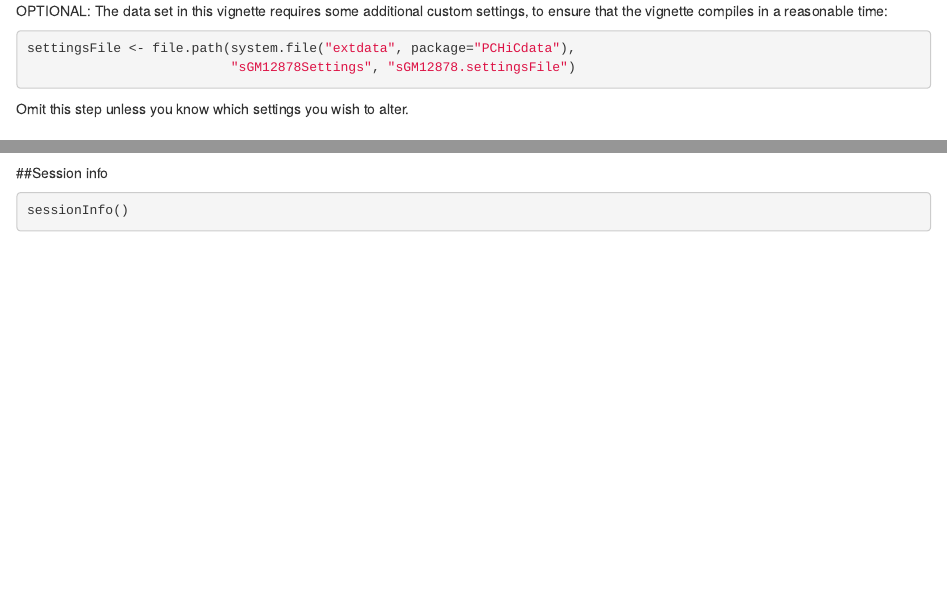
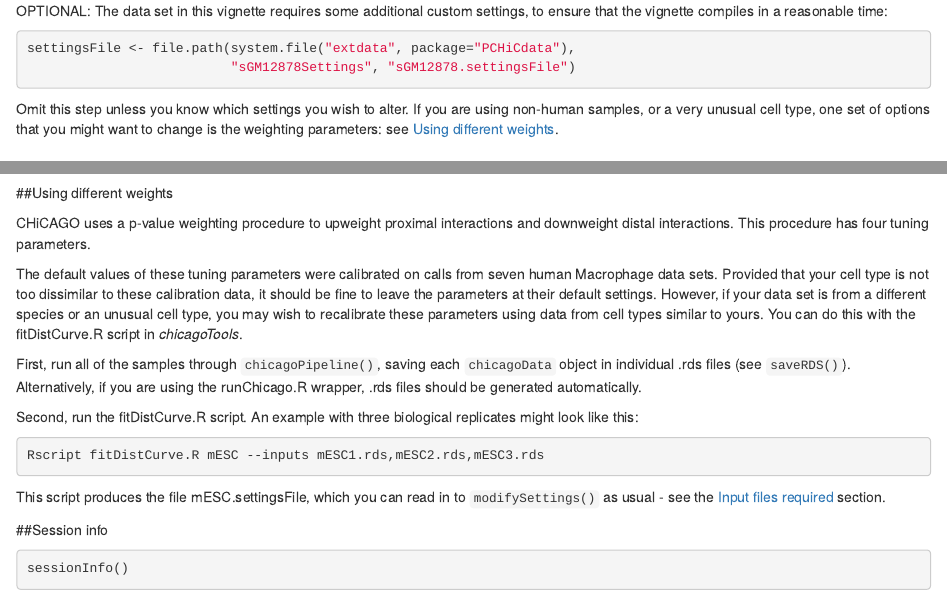
Before and after one commit to dovetail-genomics/chicago, an R Markdown document (Chicago/vignettes/Chicago.Rmd): the page in a window 1100 px wide, from 1440 px down, and a second part further down, joined at a grey line. Rendered offline with R 4.5, knitr and Pandoc, with nearby package versions; drawn as R Markdown's standard HTML page in place of the format the file asks for; some code elsewhere in the file could not run offline.

Commit message:
Explanation of fitDistCurve.R added to vignette

````diff
--- a/Chicago/vignettes/Chicago.Rmd
+++ b/Chicago/vignettes/Chicago.Rmd
@@ -77,7 +77,7 @@ settingsFile <- file.path(system.file("extdata", package="PCHiCdata"),
                           "sGM12878Settings", "sGM12878.settingsFile")
 ```
 
-Omit this step unless you know which settings you wish to alter.
+Omit this step unless you know which settings you wish to alter. If you are using non-human samples, or a very unusual cell type, one set of options that you might want to change is the weighting parameters: see [Using different weights](#using-different-weights).
 
 ## Example workflow
 
@@ -312,6 +312,23 @@ To avoid this behaviour, copy the *chicagoData* object first:
 newCd = copyCD(cd)
 ```
 
+##Using different weights
+
+CHiCAGO uses a p-value weighting procedure to upweight proximal interactions and downweight distal interactions. This procedure has four tuning parameters.
+
+The default values of these tuning parameters were calibrated on calls from seven human Macrophage data sets. Provided that your cell type is not too dissimilar to these calibration data, it should be fine to leave the parameters at their default settings. However, if your data set is from a different species or an unusual cell type, you may wish to recalibrate these parameters using data from cell types similar to yours. You can do this with the fitDistCurve.R script in *chicagoTools*.
+
+First, run all of the samples through ``chicagoPipeline()``, saving each ``chicagoData`` object in individual .rds files (see ``saveRDS()``). Alternatively, if you are using the runChicago.R wrapper, .rds files should be generated automatically.
+
+Second, run the fitDistCurve.R script. An example with three biological replicates might look like this:
+
+```{r, engine='bash', eval=FALSE}
+Rscript fitDistCurve.R mESC --inputs mESC1.rds,mESC2.rds,mESC3.rds
+```
+
+This script produces the file mESC.settingsFile, which you can read in to ``modifySettings()`` as usual - see the
+[Input files required](#input-files-required) section.
+
 ##Session info
 
 ```{r}
````
